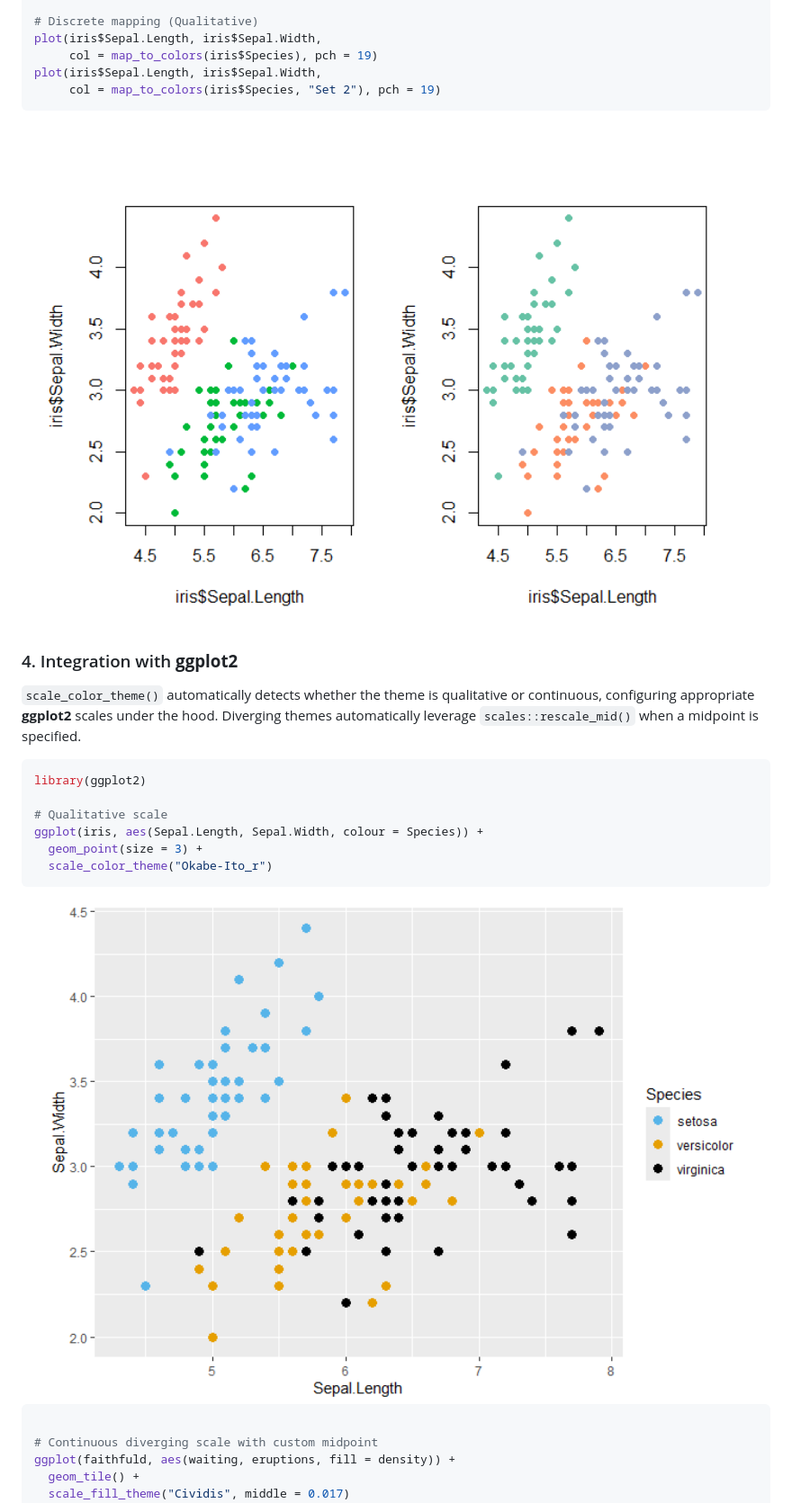
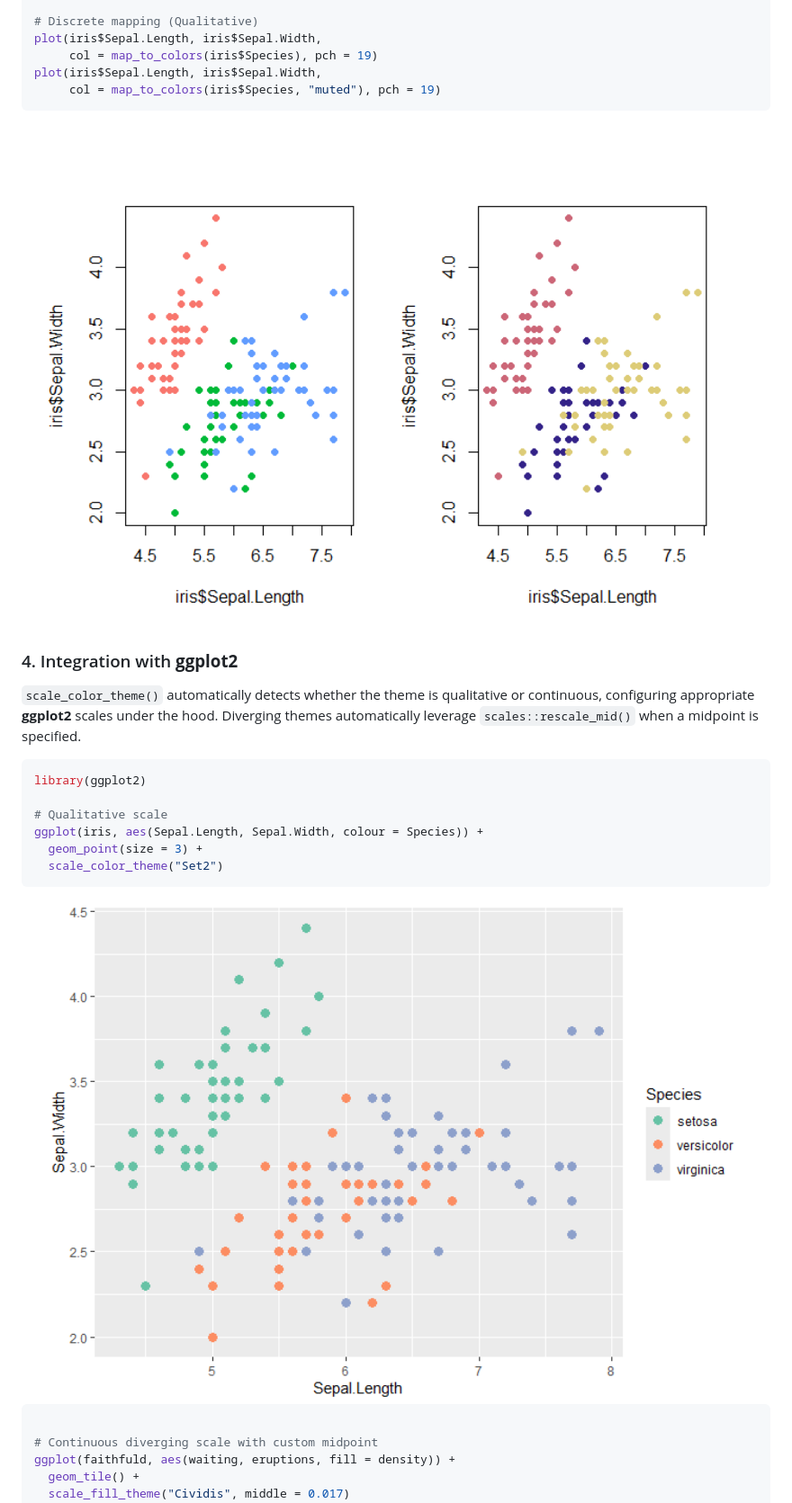
Before and after one commit to ryo-asashi/colortheme, a Markdown page: README.md, the part around one of its changes. Shown at 90% size. Rendered like a GitHub page; pictures changed too: man/figures/README-plot_ggplot2-1.png, man/figures/README-plot_graphics-2.png.

````diff
--- a/README.md
+++ b/README.md
@@ -136,7 +139,7 @@ plot(cars, col = map_to_colors(cars$speed, "Viridis_r"), pch = 19)
 plot(iris$Sepal.Length, iris$Sepal.Width,
      col = map_to_colors(iris$Species), pch = 19)
 plot(iris$Sepal.Length, iris$Sepal.Width,
-     col = map_to_colors(iris$Species, "Set 2"), pch = 19)
+     col = map_to_colors(iris$Species, "muted"), pch = 19)
 ```
 
 <img src="man/figures/README-plot_graphics-2.png" width="100%" />
@@ -154,7 +157,7 @@ library(ggplot2)
 # Qualitative scale
 ggplot(iris, aes(Sepal.Length, Sepal.Width, colour = Species)) +
   geom_point(size = 3) +
-  scale_color_theme("Okabe-Ito_r")
+  scale_color_theme("Set2")
 ```
 
 <img src="man/figures/README-plot_ggplot2-1.png" width="100%" />
````
Also changed, not shown: other parts of README.md (+11 -8 lines), 1 other file.
